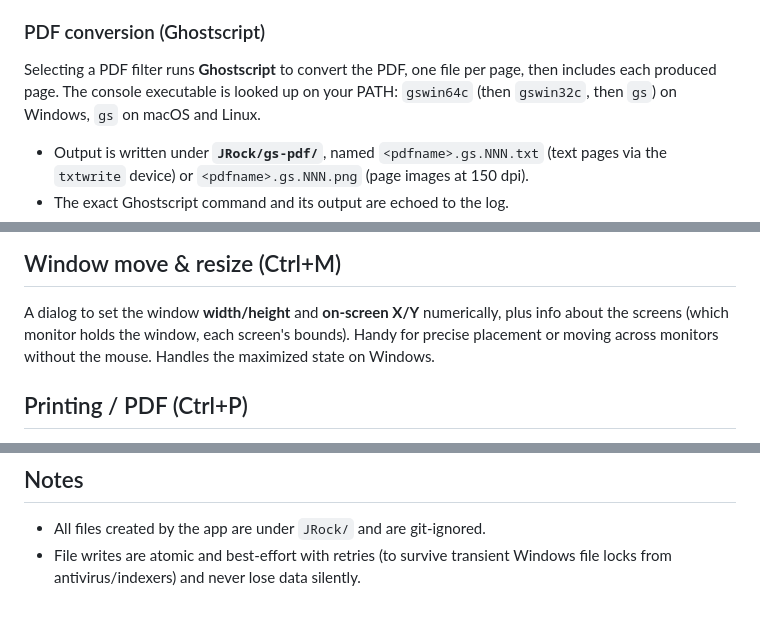
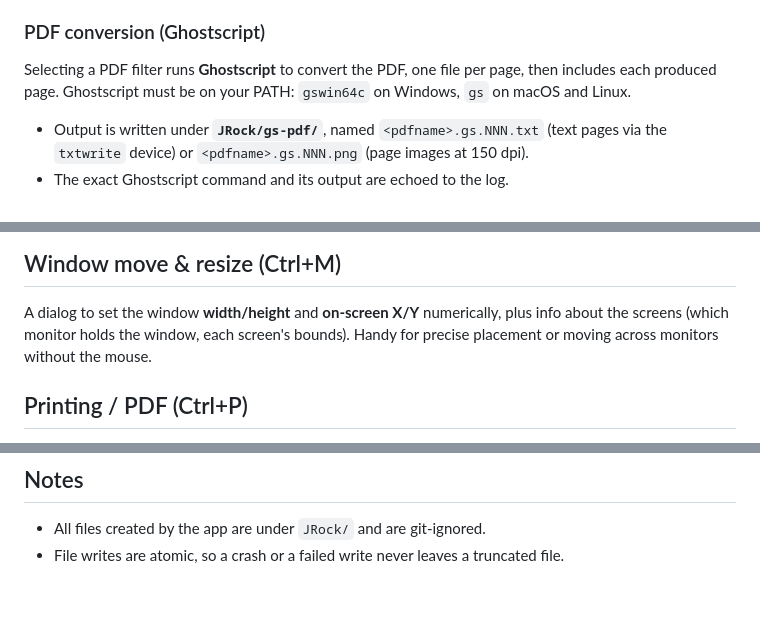
Before and after one commit to ivan-khvostishkov/jrock, a Markdown page: README.md, 3 parts joined by grey strips. GitHub-like rendering.

```diff
--- a/README.md
+++ b/README.md
@@ -227,8 +208,8 @@ Attach **text or image** files to a prompt (and convert **PDFs** to either):
 ### PDF conversion (Ghostscript)
 
 Selecting a PDF filter runs **Ghostscript** to convert the PDF, one file per page, then
-includes each produced page. The console executable is looked up on your PATH:
-`gswin64c` (then `gswin32c`, then `gs`) on Windows, `gs` on macOS and Linux.
+includes each produced page. Ghostscript must be on your PATH: `gswin64c` on Windows, `gs` on
+macOS and Linux.
 
 - Output is written under **`JRock/gs-pdf/`**, named `<pdfname>.gs.NNN.txt` (text pages via
   the `txtwrite` device) or `<pdfname>.gs.NNN.png` (page images at 150 dpi).
@@ -274,7 +253,7 @@ on GitHub, a short description, keyboard shortcuts, and authorship.
 
 A dialog to set the window **width/height** and **on-screen X/Y** numerically, plus info
 about the screens (which monitor holds the window, each screen's bounds). Handy for precise
-placement or moving across monitors without the mouse. Handles the maximized state on Windows.
+placement or moving across monitors without the mouse.
 
 ## Printing / PDF (Ctrl+P)
 
@@ -403,5 +378,4 @@ java JRock.java
 ## Notes
 
 - All files created by the app are under `JRock/` and are git-ignored.
-- File writes are atomic and best-effort with retries (to survive transient Windows file
-  locks from antivirus/indexers) and never lose data silently.
+- File writes are atomic, so a crash or a failed write never leaves a truncated file.
```
Also changed, not shown: other parts of README.md (+23 -48 lines).
